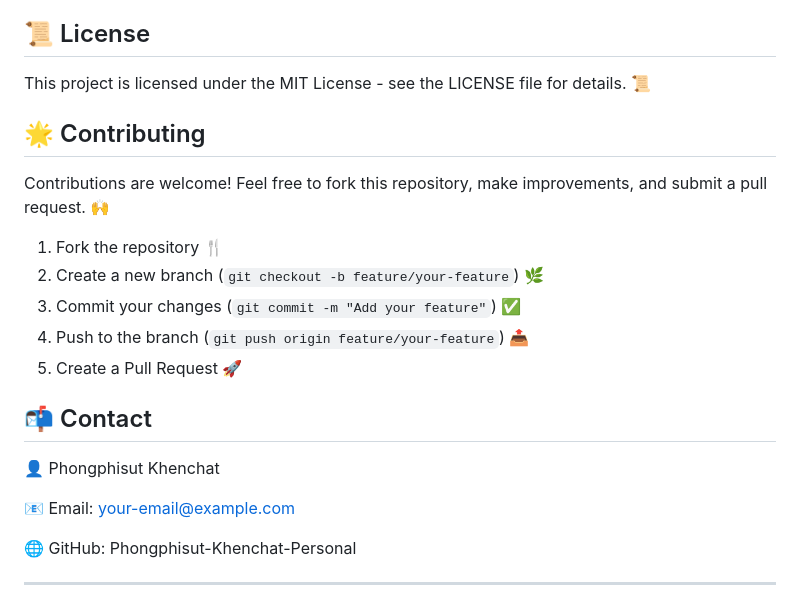
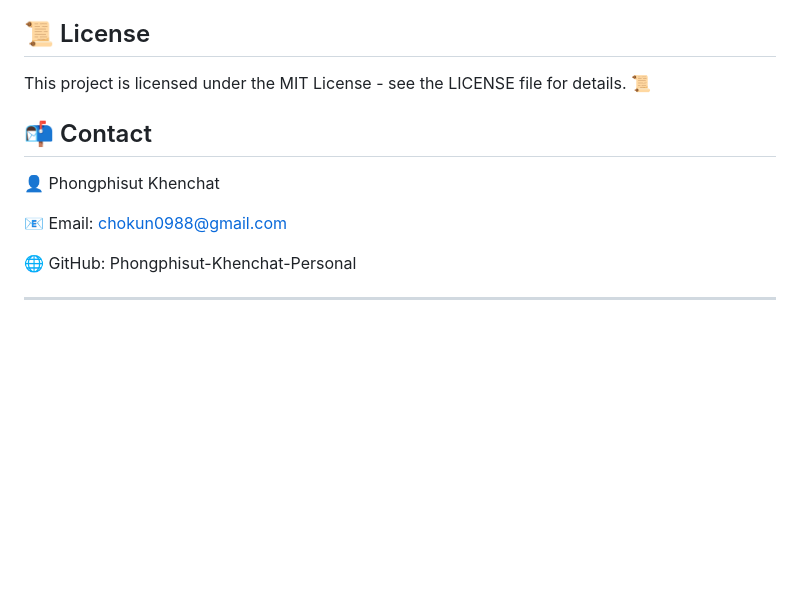
Before and after one commit to Phongphisut-Khenchat-Personal/random-choice-app, a Markdown page: README.md, the part around the change. Drawn GitHub-style; blank space fills up the shorter version.

```diff
--- a/README.md
+++ b/README.md
@@ -85,21 +85,11 @@ Here are the main packages used in this project:
 
 This project is licensed under the MIT License - see the LICENSE file for details. 📜
 
-## 🌟 Contributing
-
-Contributions are welcome! Feel free to fork this repository, make improvements, and submit a pull request. 🙌
-
-1. Fork the repository 🍴
-2. Create a new branch (`git checkout -b feature/your-feature`) 🌿
-3. Commit your changes (`git commit -m "Add your feature"`) ✅
-4. Push to the branch (`git push origin feature/your-feature`) 📤
-5. Create a Pull Request 🚀
-
 ## 📬 Contact
 
 👤 Phongphisut Khenchat
 
-📧 Email: your-email@example.com
+📧 Email: chokun0988@gmail.com
 
 🌐 GitHub: Phongphisut-Khenchat-Personal
 
```
